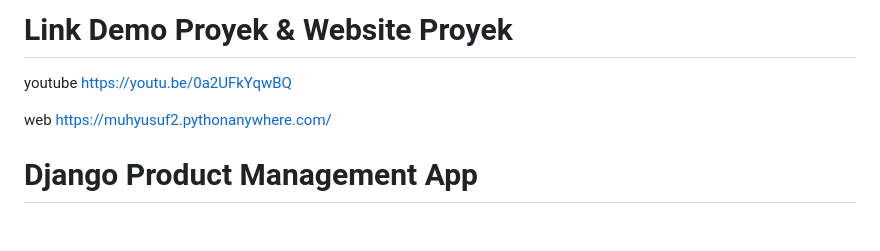
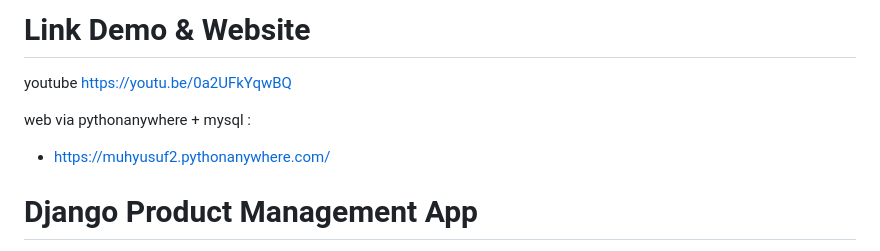
Before and after one commit to ismyusuf/django_product_app_fp, a Markdown page: README.md, the part around the change. Rendered like a GitHub page; blank space fills up the shorter version.

Commit message:
Revise demo and website section in README
Updated project demo and website links in README.

```diff
--- a/README.md
+++ b/README.md
@@ -1,7 +1,9 @@
-# Link Demo Proyek & Website Proyek
+# Link Demo & Website
 youtube https://youtu.be/0a2UFkYqwBQ
 
-web https://muhyusuf2.pythonanywhere.com/
+web via pythonanywhere + mysql :
+- https://muhyusuf2.pythonanywhere.com/
+
 # Django Product Management App
 
 Sistem manajemen produk berbasis Django untuk **Tes Junior Programmer FastPrint**.
```
